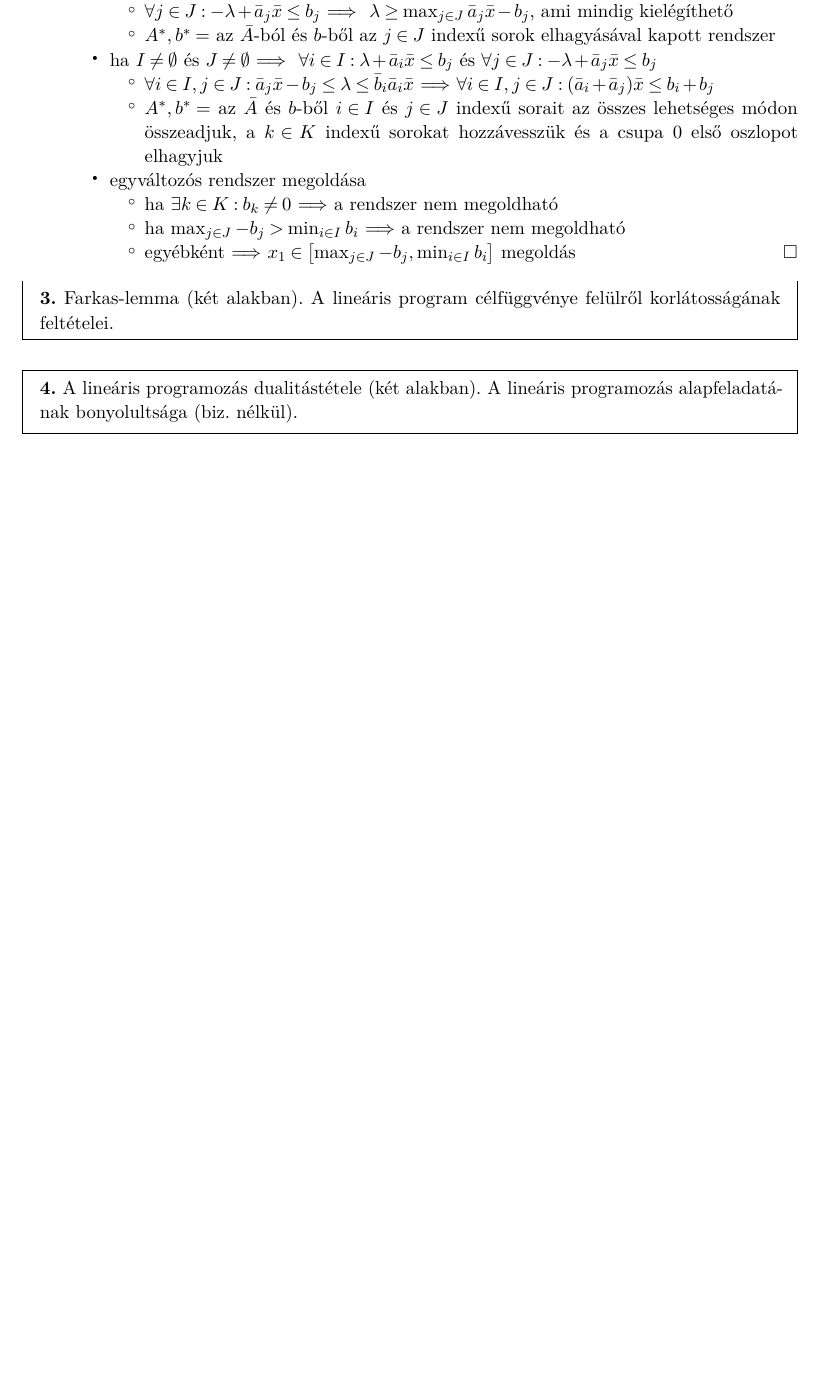
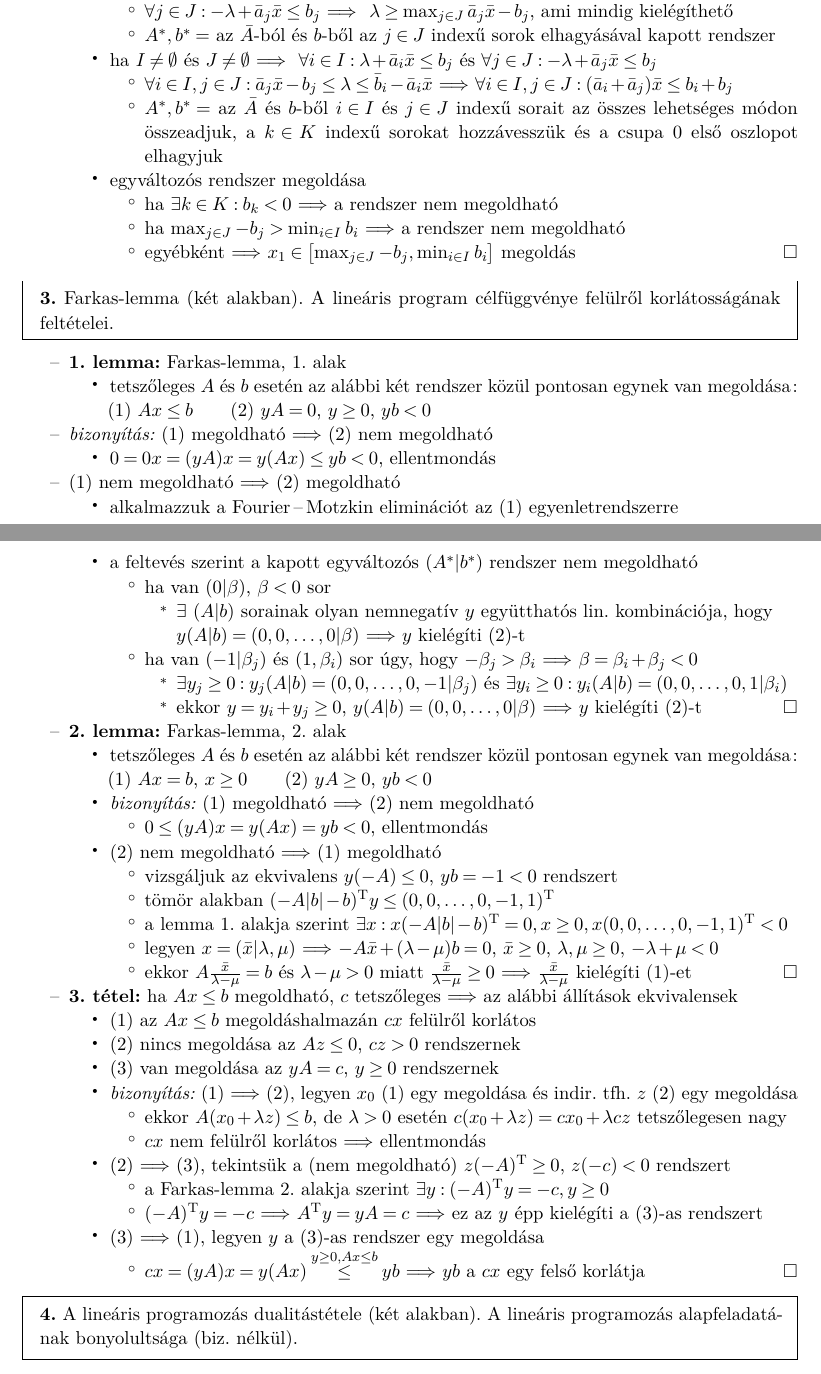
Before and after one commit to kris7t/ropi, a LaTeX document (ropi.tex, which reads preamble.tex): part of page 3 of 6 before the commit and two parts of pages 3 and 4 of 7 after it, the two joined at a grey line, cut so that both start at the same text, the shorter picture padded with empty space. Compiled offline with pdfLaTeX.

Commit message:
Farkas-lemma

```diff
--- a/preamble.tex
+++ b/preamble.tex
@@ -91,6 +91,7 @@
 \newcommand*{\proof}{\textit{bizonyítás:}\xspace}
 \newcommand*{\qed}{\hfill\ensuremath{\square}}
 \newcommand*{\RR}{\mathbb{R}}
+\newcommand*{\T}{\mathrm{T}}
 
 \newcommand*{\DataIn}{\textsc{Input}:\xspace}
 \newcommand*{\DataOut}{\textsc{Output}:\xspace}
--- a/ropi.tex
+++ b/ropi.tex
@@ -194,14 +194,14 @@
     $\forall i \in I : \lambda + \bar{a}_i \bar{x} \le b_j$ és
     $\forall j \in J : -\lambda + \bar{a}_j \bar{x} \le b_j$
     + $\forall i \in I, j \in J: \bar{a}_j \bar{x} - b_j \le \lambda
-      \le \bar{b}_i \bar{a}_i \bar{x}$ \RA $\forall i \in I, j \in J:
+      \le \bar{b}_i - \bar{a}_i \bar{x}$ \RA $\forall i \in I, j \in J:
       (\bar{a}_i + \bar{a}_j) \bar{x} \le b_i + b_j$
     + $A^*, b^* =$ az $\bar{A}$ és $b$-ből $i \in I$ és $j \in J$
       indexű sorait az összes lehetséges módon összeadjuk, a $k \in K$
       indexű sorokat hozzávesszük és a csupa $0$ első oszlopot
       elhagyjuk
   + egyváltozós rendszer megoldása
-    + ha $\exists k \in K : b_k \ne 0$ \RA a rendszer nem megoldható
+    + ha $\exists k \in K : b_k < 0$ \RA a rendszer nem megoldható
     + ha $\max_{j \in J} -b_j > \min_{i \in I} b_i$ \RA a rendszer nem
       megoldható
     + egyébként \RA $x_1 \in \bigl[\max_{j \in J} -b_j, \min_{i \in I}
@@ -209,6 +209,63 @@
 
 \tetel{Farkas-lemma (két alakban). A lineáris program célfüggvénye
   felülről korlátosságának feltételei.}
+
++ \lemma Farkas-lemma, 1.~alak
+  + tetszőleges $A$ és $b$ esetén az alábbi két rendszer közül
+    pontosan egynek van megoldása:\\
+    (1)~$Ax \le b$\qquad(2)~$yA = 0$, $y \ge 0$, $yb < 0$
++ \proof (1)~megoldható \RA (2)~nem megoldható
+  + $0 = 0x = (yA) x = y (Ax) \le yb < 0$, ellentmondás
++ (1)~nem megoldható \RA (2)~megoldható
+  + alkalmazzuk a Fourier`--Motzkin eliminációt az
+    (1)~egyenletrendszerre
+  + a feltevés szerint a kapott egyváltozós $(A^*|b^*)$ rendszer nem
+    megoldható
+    + ha van $(0|\beta)$, $\beta < 0$ sor
+      + $\exists$ $(A|b)$ sorainak olyan nemnegatív $y$ együtthatós
+      lin.~kombinációja, hogy\\
+        $y (A|b) = (0, 0, \ldots, 0|\beta)$ \RA $y$ kielégíti (2)-t
+    + ha van $(-1|\beta_j)$ és $(1,\beta_i)$ sor úgy, hogy $-\beta_j >
+    \beta_i$ \RA $\beta = \beta_i + \beta_j < 0$
+      + $\exists y_j \ge 0: y_j (A|b) = (0, 0, \ldots, 0, -1 | \beta_j)$
+        és $\exists y_i \ge 0: y_i (A|b) = (0, 0, \ldots, 0, 1 | \beta_i)$
+      + ekkor $y = y_i + y_j \ge 0$, $y (A|b)
+      = (0, 0, \ldots, 0 | \beta)$ \RA $y$ kielégíti (2)-t \qed
++ \lemma Farkas-lemma, 2.~alak
+  + tetszőleges $A$ és $b$ esetén az alábbi két rendszer közül
+    pontosan egynek van megoldása:\\
+    (1)~$Ax = b$, $x \ge 0$\qquad(2)~$yA \ge 0$, $yb < 0$
+  + \proof (1)~megoldható \RA (2)~nem megoldható
+    + $0 \le (yA)x = y(Ax) = yb < 0$, ellentmondás
+  + (2)~nem megoldható \RA (1)~megoldható
+    + vizsgáljuk az ekvivalens $y(-A) \le 0$, $yb = -1 < 0$  rendszert
+    + tömör alakban $(-A|b|-b)^\T y \le (0, 0, \ldots, 0, -1, 1)^\T$
+    + a lemma 1.~alakja szerint $\exists x: x (-A|b|-b)^\T = 0, x
+      \ge 0, x (0, 0, \ldots, 0, -1, 1)^\T < 0$
+    + legyen $x = (\bar{x} | \lambda, \mu)$ \RA $-A\bar{x} + (\lambda -
+      \mu)b = 0$, $\bar{x} \ge 0$, $\lambda, \mu \ge 0$, $-\lambda +
+      \mu < 0$
+    + ekkor $A\frac{\bar{x}}{\lambda - \mu} = b$ és $\lambda - \mu > 0$
+      miatt $\frac{\bar{x}}{\lambda - \mu} \ge 0$ \RA%
+      $\frac{\bar{x}}{\lambda - \mu}$ kielégíti (1)-et \qed
++ \thm ha $Ax \le b$ megoldható, $c$ tetszőleges \RA az alábbi
+  állítások ekvivalensek
+  + (1)~az $Ax \le b$ megoldáshalmazán $cx$ felülről korlátos
+  + (2)~nincs megoldása az $Az \le 0$, $cz > 0$ rendszernek
+  + (3)~van megoldása az $yA = c$, $y \ge 0$ rendszernek
+  + \proof (1) \RA (2), legyen $x_0$ (1) egy megoldása és
+    indir.~tfh.~$z$ (2) egy megoldása
+    + ekkor $A(x_0 + \lambda z) \le b$, de $\lambda > 0$ esetén
+      $c(x_0 + \lambda z) = c x_0 + \lambda c z$ tetszőlegesen nagy
+    + $cx$ nem felülről korlátos \RA ellentmondás
+  + (2) \RA (3), tekintsük a (nem megoldható) $z (-A)^\T \ge 0$, $z
+    (-c) < 0$ rendszert
+    + a Farkas-lemma 2.~alakja szerint $\exists y: (-A)^\T y = -c, y \ge 0$
+    + $(-A)^\T y = -c$ \RA $A^\T y = y A = c$ \RA ez az $y$ épp
+      kielégíti a (3)-as rendszert
+  + (3) \RA (1), legyen $y$ a (3)-as rendszer egy megoldása
+    + $cx = (yA)x = y (Ax) \overset{y \ge 0, Ax \le b}{\le} yb$ \RA%
+    $yb$ a $cx$ egy felső korlátja \qed
 
 \tetel{A lineáris programozás dualitástétele (két alakban). A lineáris
   programozás alapfeladatának bonyolultsága (biz.~nélkül).}
```
